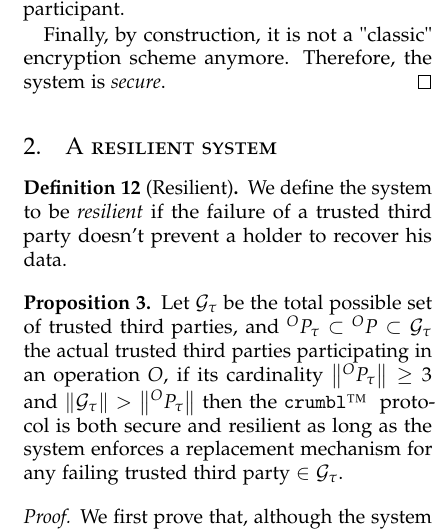
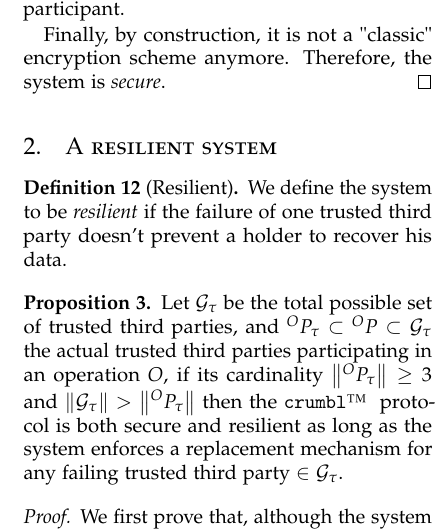
Before and after one commit to cyrildever/crumbl-exe, a LaTeX paper (documentation/src/latex/crumbl_whitepaper.tex): part of one column of page 8 of 8, cut so that both start at the same text. Compiled offline with pdfLaTeX.

Commit message:
small corrections in doc

```diff
--- a/documentation/src/latex/crumbl_whitepaper.tex
+++ b/documentation/src/latex/crumbl_whitepaper.tex
@@ -805,7 +805,7 @@ It is easy to prove that the \texttt{crumbl}\texttrademark~ technology can be im
 
 \begin{definition}[Resilient]
     \label{resilient}
-    We define the system to be \emph{resilient} if the failure of a trusted third party doesn't prevent a holder to recover his data.
+    We define the system to be \emph{resilient} if the failure of one trusted third party doesn't prevent a holder to recover his data.
 \end{definition}
 
 \begin{proposition}
```
Also changed, not shown: documentation/src/latex/crumbl_whitepaper.pdf, 2 other files.
